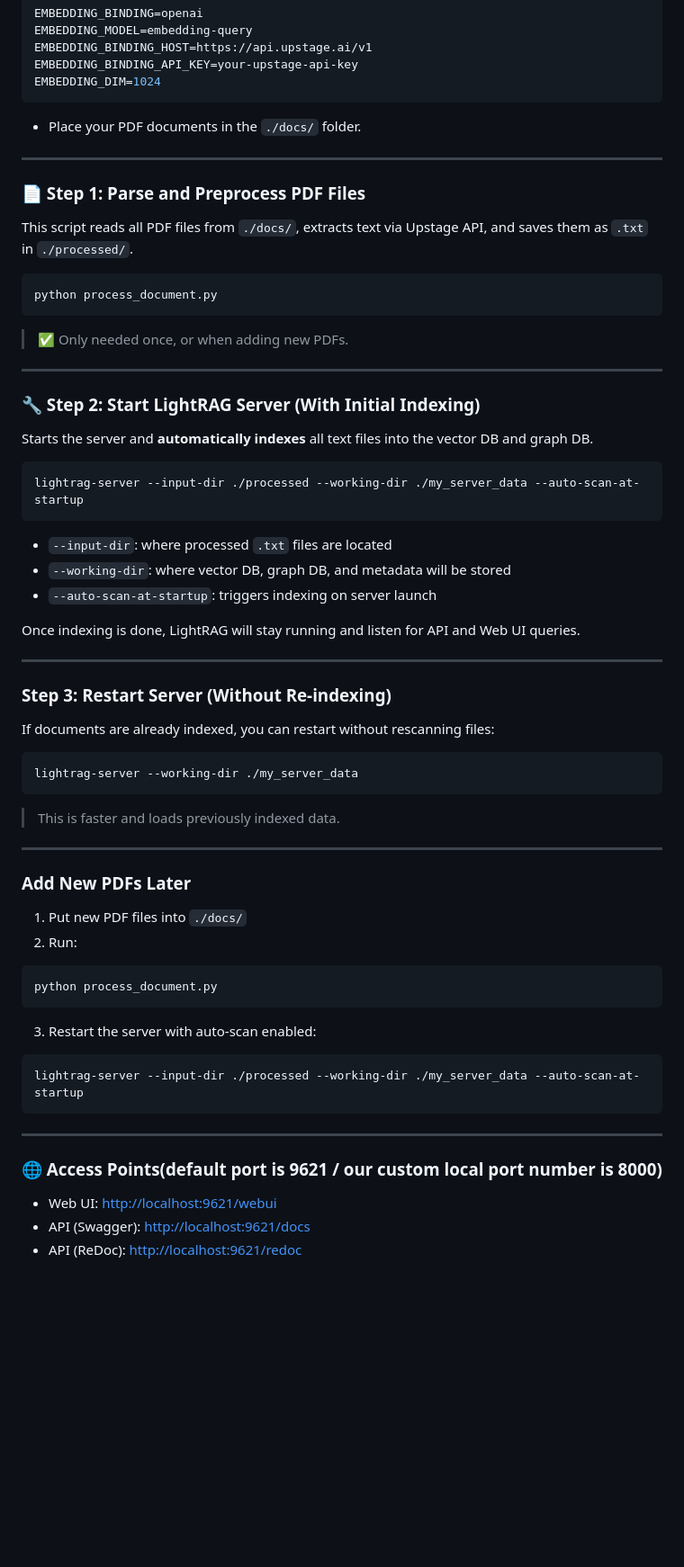
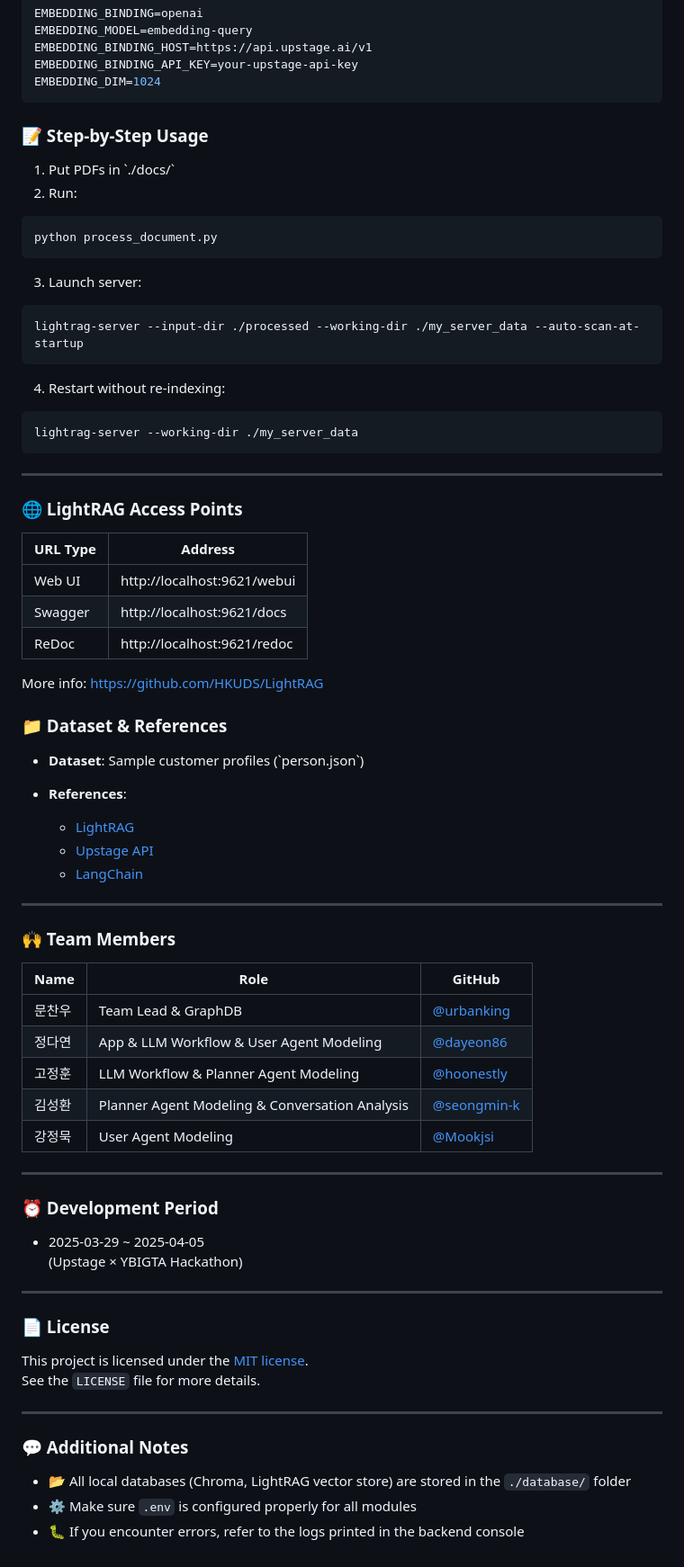
Before and after one commit to 2021147588/boheommian_rhapsody, a Markdown page: README.md, the part around one of its changes. Shown at 90% size. GitHub-like rendering; blank space fills up the shorter version.

Commit message:
chore: update readme with key features

````diff
--- a/README.md
+++ b/README.md
@@ -146,69 +187,77 @@ EMBEDDING_BINDING_API_KEY=your-upstage-api-key
 EMBEDDING_DIM=1024
 ```
 
-- Place your PDF documents in the `./docs/` folder.
 
----
+### 📝 Step-by-Step Usage
 
-### 📄 Step 1: Parse and Preprocess PDF Files
-
-This script reads all PDF files from `./docs/`, extracts text via Upstage API, and saves them as `.txt` in `./processed/`.
-
+1. Put PDFs in \`./docs/\`
+2. Run:
 ```bash
 python process_document.py
 ```
 
-> ✅ Only needed once, or when adding new PDFs.
-
----
-
-### 🔧 Step 2: Start LightRAG Server (With Initial Indexing)
-
-Starts the server and **automatically indexes** all text files into the vector DB and graph DB.
-
+3. Launch server:
 ```bash
 lightrag-server --input-dir ./processed --working-dir ./my_server_data --auto-scan-at-startup
 ```
 
-- `--input-dir`: where processed `.txt` files are located
-- `--working-dir`: where vector DB, graph DB, and metadata will be stored
-- `--auto-scan-at-startup`: triggers indexing on server launch
-
-Once indexing is done, LightRAG will stay running and listen for API and Web UI queries.
-
----
-
-###  Step 3: Restart Server (Without Re-indexing)
-
-If documents are already indexed, you can restart without rescanning files:
-
+4. Restart without re-indexing:
 ```bash
 lightrag-server --working-dir ./my_server_data
 ```
 
->  This is faster and loads previously indexed data.
+---
+
+### 🌐 LightRAG Access Points
+
+| URL Type | Address |
+|----------|---------|
+| Web UI   | http://localhost:9621/webui |
+| Swagger  | http://localhost:9621/docs |
+| ReDoc    | http://localhost:9621/redoc |
+
+More info: https://github.com/HKUDS/LightRAG
+
+
+### 📁 Dataset & References
+
+- **Dataset**: Sample customer profiles (\`person.json\`)
+
+- **References**:
+  - [LightRAG](https://github.com/HKUDS/LightRAG)
+  - [Upstage API](https://docs.upstage.ai/)
+  - [LangChain](https://www.langchain.com/)
 
 ---
 
-###  Add New PDFs Later
+### 🙌 Team Members
 
-1. Put new PDF files into `./docs/`
-2. Run:
-
-```bash
-python process_document.py
-```
-
-3. Restart the server with auto-scan enabled:
-
-```bash
-lightrag-server --input-dir ./processed --working-dir ./my_server_data --auto-scan-at-startup
-```
+| Name     | Role                    | GitHub                                |
+|----------|-------------------------|---------------------------------------|
+| 문찬우   | Team Lead & GraphDB     | [@urbanking](https://github.com/urbanking) |
+| 정다연   | App & LLM Workflow & User Agent Modeling    | [@dayeon86](https://github.com/2021147588) |
+| 고정훈   | LLM Workflow & Planner Agent Modeling  | [@hoonestly](https://github.com/hoonestly)       |
+| 김성환   | Planner Agent Modeling & Conversation Analysis | [@seongmin-k](https://github.com/happysnail06) |
+| 강정묵   | User Agent Modeling | [@Mookjsi](https://github.com/Mookjsi)|
 
 ---
 
-### 🌐 Access Points(default port is 9621 / our custom local port number is 8000)
+### ⏰ Development Period
 
-- Web UI: [http://localhost:9621/webui](http://localhost:9621/webui)
-- API (Swagger): [http://localhost:9621/docs](http://localhost:9621/docs)
-- API (ReDoc): [http://localhost:9621/redoc](http://localhost:9621/redoc)
+- 2025-03-29 ~ 2025-04-05
+  (Upstage × YBIGTA Hackathon)
+
+---
+
+### 📄 License
+
+This project is licensed under the [MIT license](https://opensource.org/licenses/MIT).
+See the `LICENSE` file for more details.
+
+---
+
+### 💬 Additional Notes
+
+- 📂 All local databases (Chroma, LightRAG vector store) are stored in the `./database/` folder
+- ⚙️ Make sure `.env` is configured properly for all modules
+- 🐛 If you encounter errors, refer to the logs printed in the backend console
````
Also changed, not shown: other parts of README.md (+146 -105 lines).
